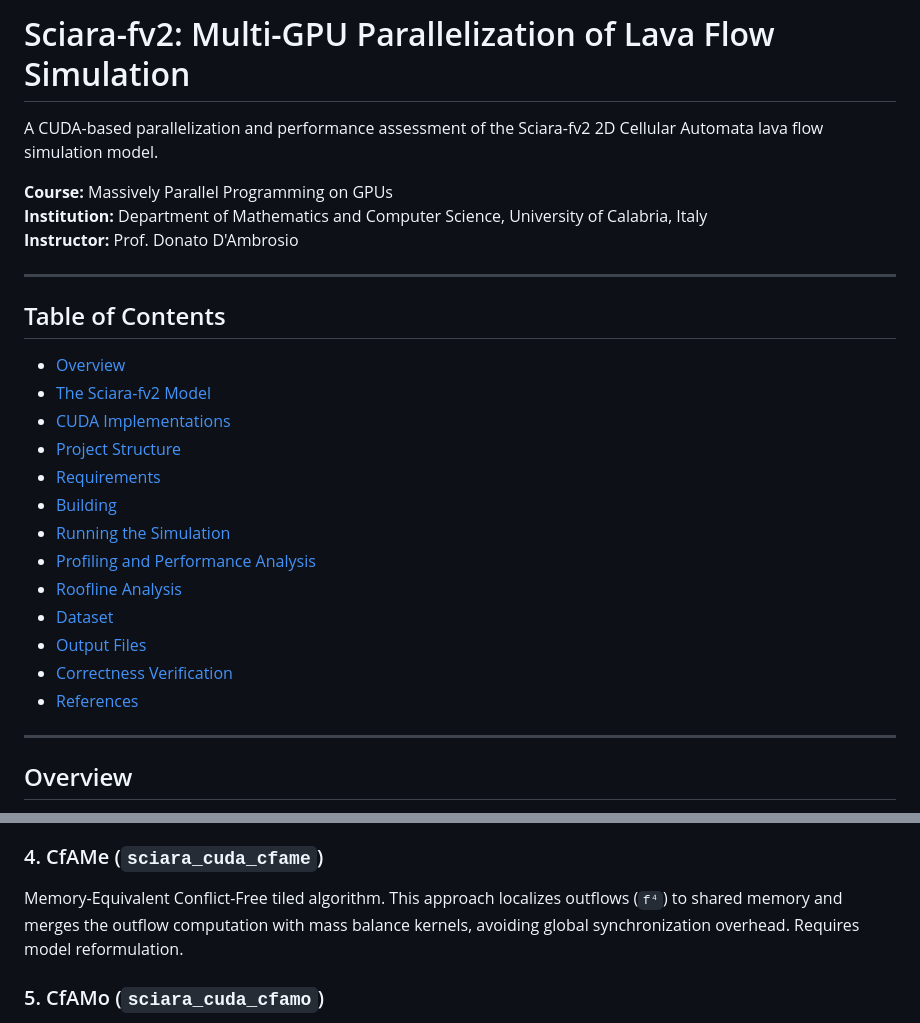
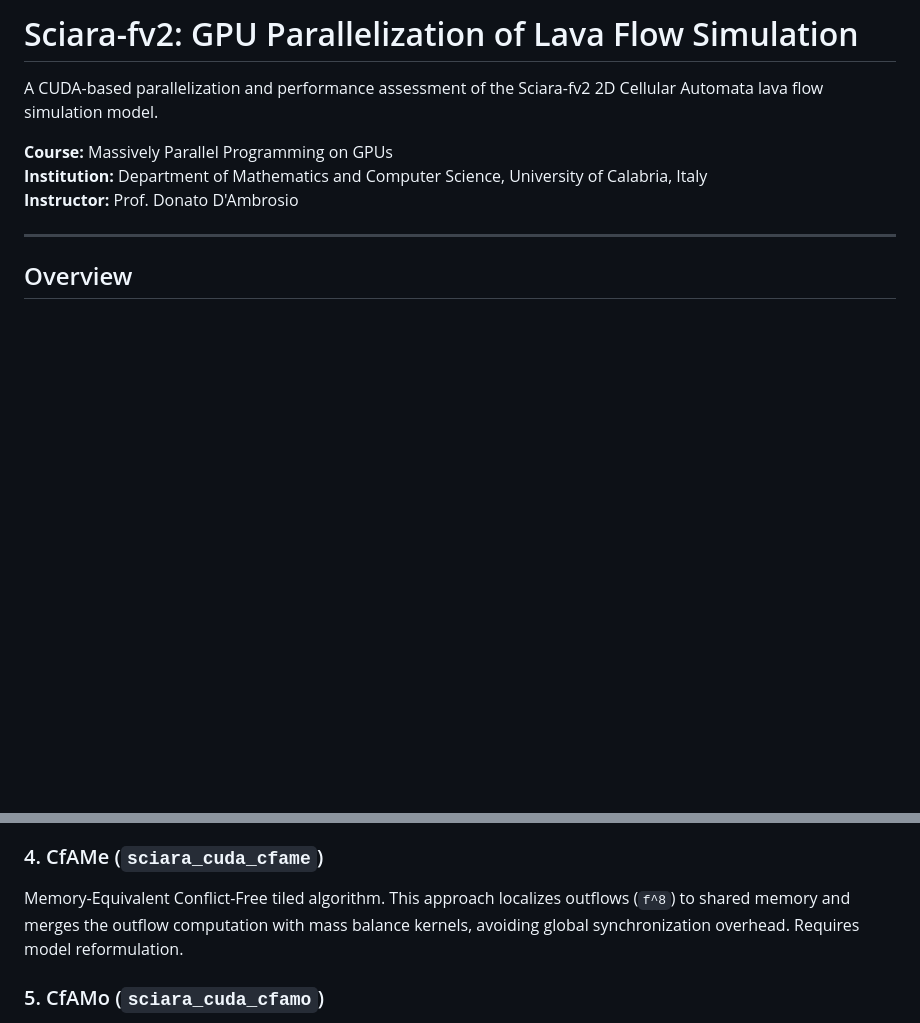
Before and after one commit to Chrustho/Sciara-fv2, a Markdown page: README.md, 2 parts joined by grey strips. GitHub-like rendering; blank space fills up the shorter version.

Commit message:
Update README.md
Updated project title and removed table of contents.

```diff
--- a/README.md
+++ b/README.md
@@ -1,28 +1,10 @@
-# Sciara-fv2: Multi-GPU Parallelization of Lava Flow Simulation
+# Sciara-fv2: GPU Parallelization of Lava Flow Simulation
 
 A CUDA-based parallelization and performance assessment of the Sciara-fv2 2D Cellular Automata lava flow simulation model.
 
 **Course:** Massively Parallel Programming on GPUs
 **Institution:** Department of Mathematics and Computer Science, University of Calabria, Italy
 **Instructor:** Prof. Donato D'Ambrosio
-
----
-
-## Table of Contents
-
-- [Overview](#overview)
-- [The Sciara-fv2 Model](#the-sciara-fv2-model)
-- [CUDA Implementations](#cuda-implementations)
-- [Project Structure](#project-structure)
-- [Requirements](#requirements)
-- [Building](#building)
-- [Running the Simulation](#running-the-simulation)
-- [Profiling and Performance Analysis](#profiling-and-performance-analysis)
-- [Roofline Analysis](#roofline-analysis)
-- [Dataset](#dataset)
-- [Output Files](#output-files)
-- [Correctness Verification](#correctness-verification)
-- [References](#references)
 
 ---
 
@@ -77,7 +59,7 @@ Shared memory-based tiled parallelization without halo cells. Loads tile data in
 Enhanced tiled implementation where boundary threads perform additional work to copy halo cells from adjacent tiles into shared memory, enabling correct stencil computation at tile boundaries.
 
 ### 4. CfAMe (`sciara_cuda_cfame`)
-Memory-Equivalent Conflict-Free tiled algorithm. This approach localizes outflows (`f⁴`) to shared memory and merges the outflow computation with mass balance kernels, avoiding global synchronization overhead. Requires model reformulation.
+Memory-Equivalent Conflict-Free tiled algorithm. This approach localizes outflows (`f^8`) to shared memory and merges the outflow computation with mass balance kernels, avoiding global synchronization overhead. Requires model reformulation.
 
 ### 5. CfAMo (`sciara_cuda_cfamo`)
 Memory-Optimized Conflict-Free tiled algorithm. An optimized variant of CfAMe with further memory access improvements. Also requires model revision.
```
